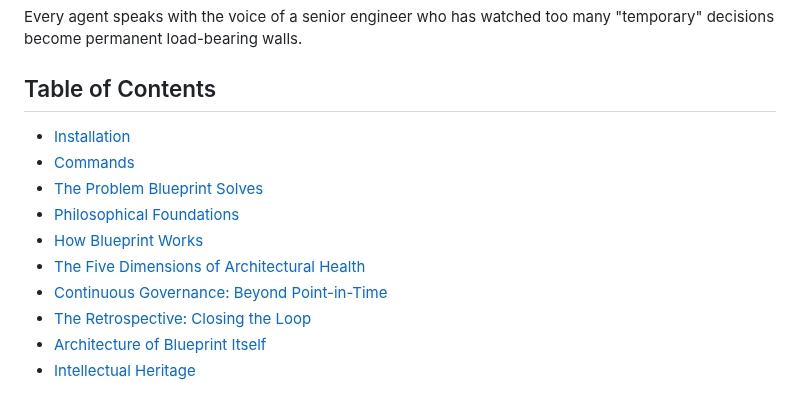
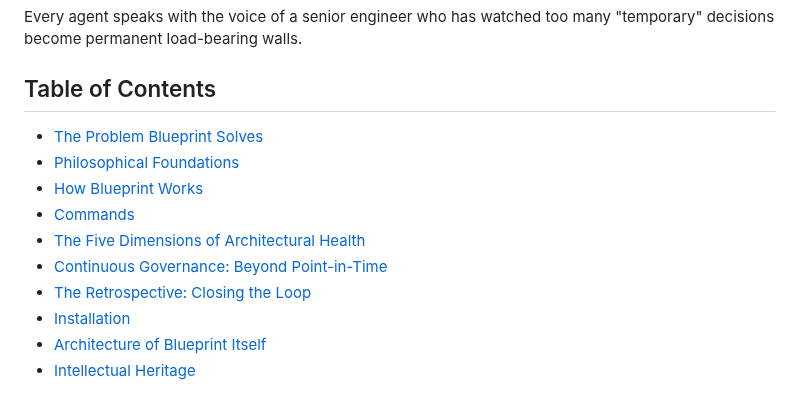
Before and after one commit to ThePyProgrammer/blueprint, a Markdown page: README.md, the part around the change. Rendered like a GitHub page.

Commit message:
docs: fix TOC to match actual section order
Co-Authored-By: Claude Opus 4.6 (1M context) <noreply@anthropic.com>

```diff
--- a/README.md
+++ b/README.md
@@ -10,14 +10,14 @@ Every agent speaks with the voice of a senior engineer who has watched too many
 
 ## Table of Contents
 
-- [Installation](#installation)
-- [Commands](#commands)
 - [The Problem Blueprint Solves](#the-problem-blueprint-solves)
 - [Philosophical Foundations](#philosophical-foundations)
 - [How Blueprint Works](#how-blueprint-works)
+- [Commands](#commands)
 - [The Five Dimensions of Architectural Health](#the-five-dimensions-of-architectural-health)
 - [Continuous Governance: Beyond Point-in-Time](#continuous-governance-beyond-point-in-time)
 - [The Retrospective: Closing the Loop](#the-retrospective-closing-the-loop)
+- [Installation](#installation)
 - [Architecture of Blueprint Itself](#architecture-of-blueprint-itself)
 - [Intellectual Heritage](#intellectual-heritage)
 
```
